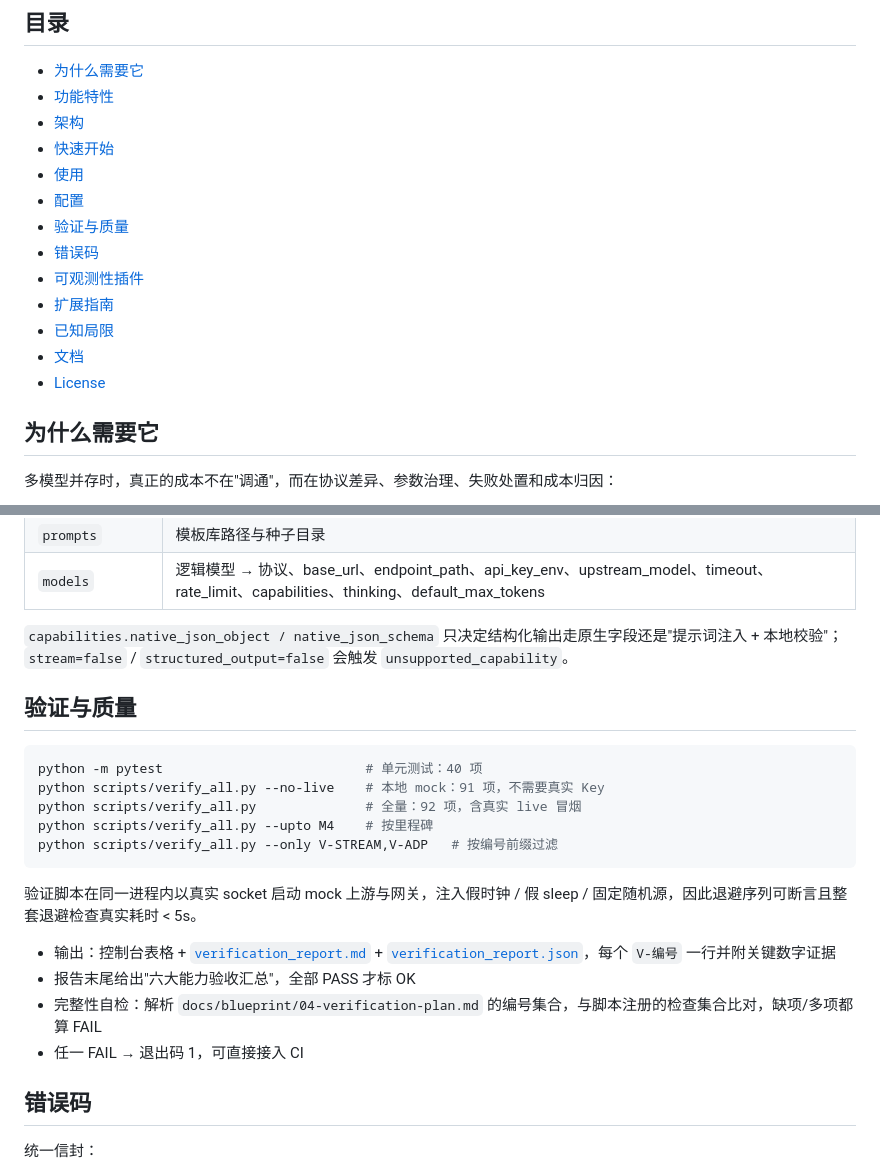
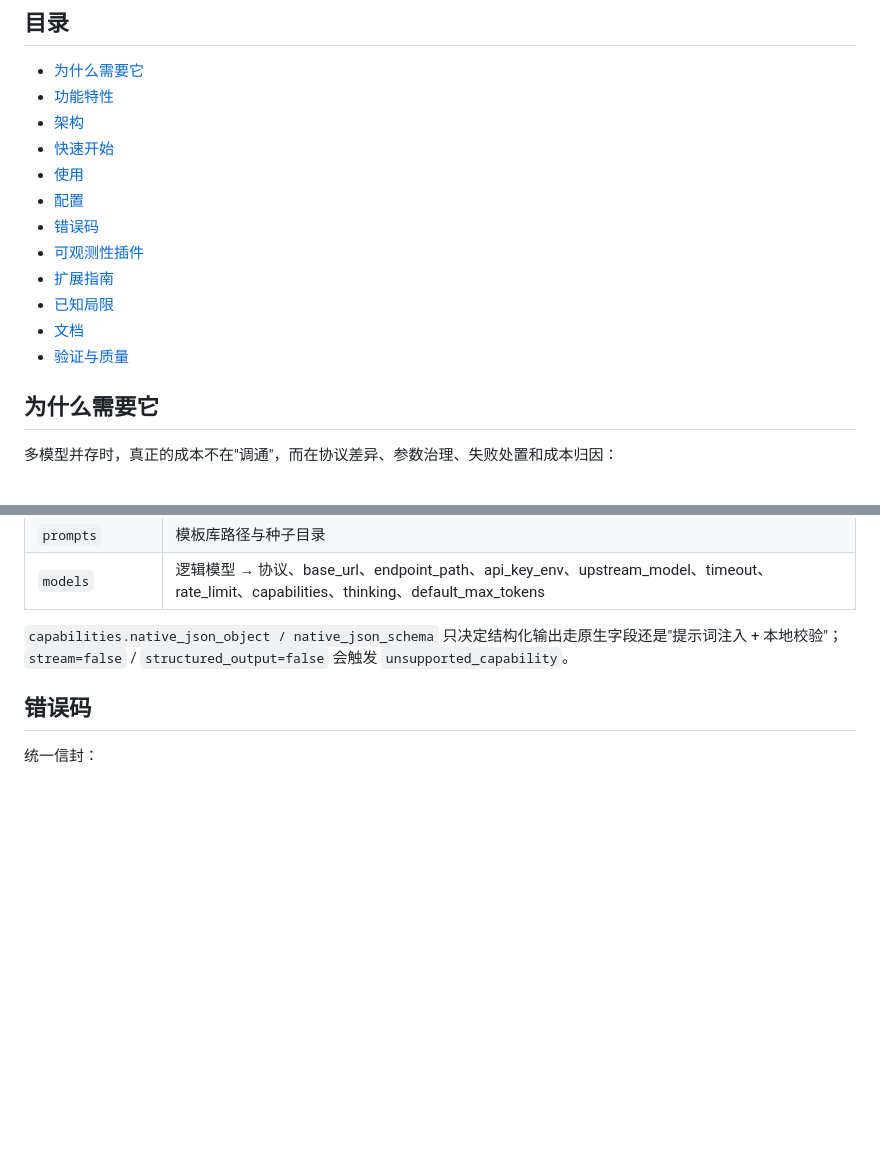
Before and after one commit to evenader/llm-gateway, a Markdown page: README.md, 2 parts joined by grey strips. GitHub-like rendering; blank space fills up the shorter version.

````diff
--- a/README.md
+++ b/README.md
@@ -25,13 +25,12 @@
 - [快速开始](#快速开始)
 - [使用](#使用)
 - [配置](#配置)
-- [验证与质量](#验证与质量)
 - [错误码](#错误码)
 - [可观测性插件](#可观测性插件)
 - [扩展指南](#扩展指南)
 - [已知局限](#已知局限)
 - [文档](#文档)
-- [License](#license)
+- [验证与质量](#验证与质量)
 
 ## 为什么需要它
 
@@ -295,23 +294,6 @@ bash scripts/demo_curl.sh
 
 `capabilities.native_json_object / native_json_schema` 只决定结构化输出走原生字段还是"提示词注入 + 本地校验"；`stream=false` / `structured_output=false` 会触发 `unsupported_capability`。
 
-## 验证与质量
-
-```bash
-python -m pytest                          # 单元测试：40 项
-python scripts/verify_all.py --no-live    # 本地 mock：91 项，不需要真实 Key
-python scripts/verify_all.py              # 全量：92 项，含真实 live 冒烟
-python scripts/verify_all.py --upto M4    # 按里程碑
-python scripts/verify_all.py --only V-STREAM,V-ADP   # 按编号前缀过滤
-```
-
-验证脚本在同一进程内以真实 socket 启动 mock 上游与网关，注入假时钟 / 假 sleep / 固定随机源，因此退避序列可断言且整套退避检查真实耗时 < 5s。
-
-- 输出：控制台表格 + [`verification_report.md`](verification_report.md) + [`verification_report.json`](verification_report.json)，每个 `V-编号` 一行并附关键数字证据
-- 报告末尾给出"六大能力验收汇总"，全部 PASS 才标 OK
-- 完整性自检：解析 `docs/blueprint/04-verification-plan.md` 的编号集合，与脚本注册的检查集合比对，缺项/多项都算 FAIL
-- 任一 FAIL → 退出码 1，可直接接入 CI
-
 ## 错误码
 
 统一信封：
````
Also changed, not shown: other parts of README.md (+27 -0 lines), verification_report.md (+13 -13 lines), docs/images/test_ok.png (added), 1 other file.
